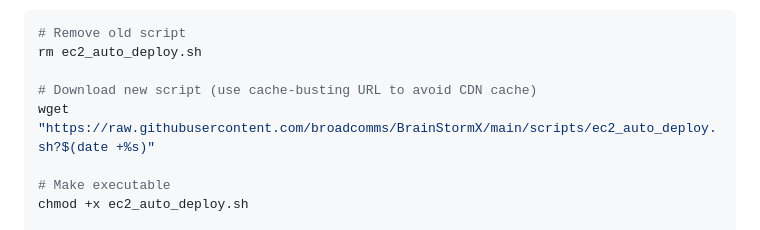
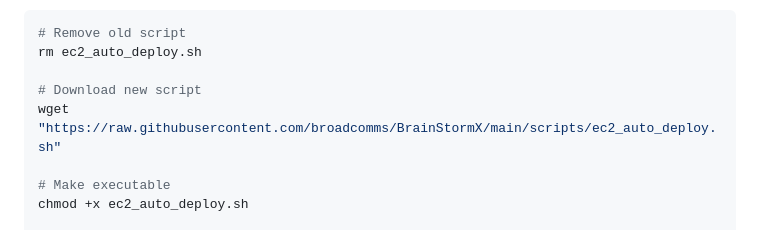
Before and after one commit to broadcomms/BrainStormX, a Markdown page: scripts/README.md, the part around the change. Drawn GitHub-style.

```diff
--- a/scripts/README.md
+++ b/scripts/README.md
@@ -23,8 +23,8 @@ This directory contains automated deployment and management scripts for BrainSto
 # Remove old script
 rm ec2_auto_deploy.sh
 
-# Download new script (use cache-busting URL to avoid CDN cache)
-wget "https://raw.githubusercontent.com/broadcomms/BrainStormX/main/scripts/ec2_auto_deploy.sh?$(date +%s)"
+# Download new script
+wget "https://raw.githubusercontent.com/broadcomms/BrainStormX/main/scripts/ec2_auto_deploy.sh"
 
 # Make executable
 chmod +x ec2_auto_deploy.sh
```
